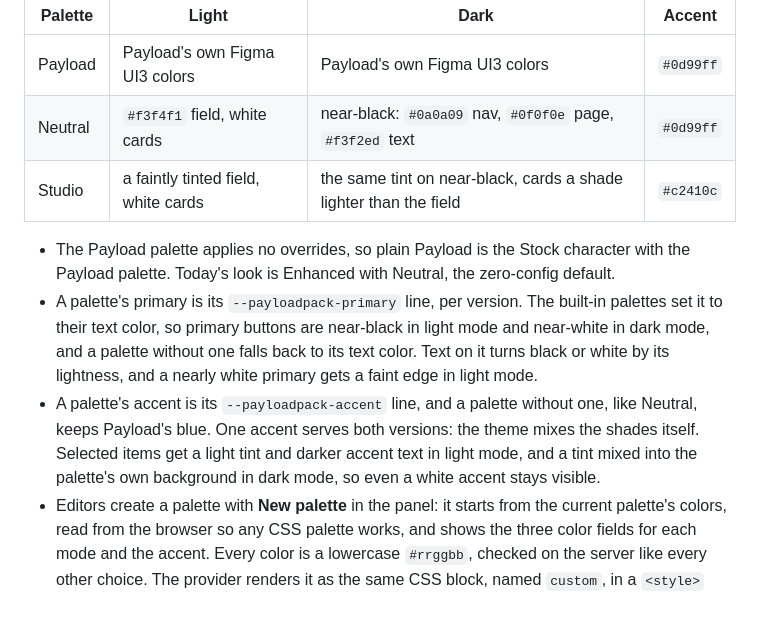
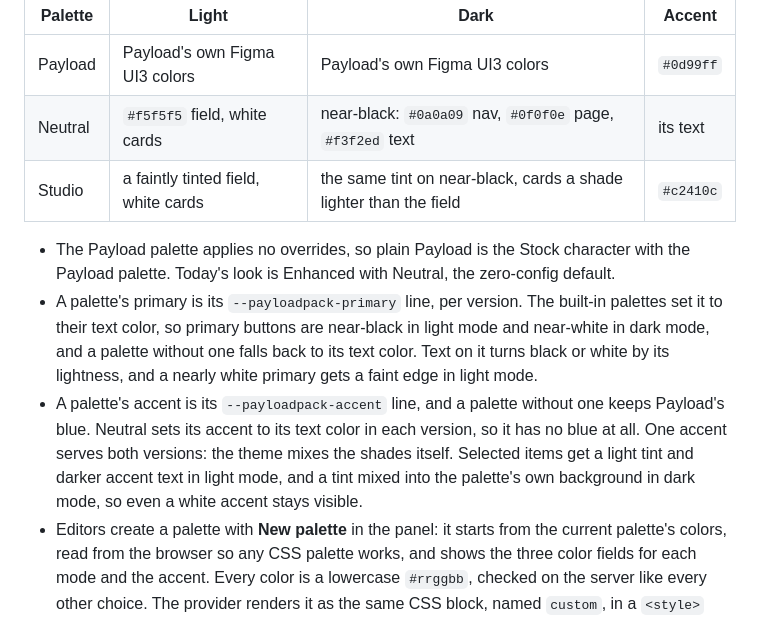
Before and after one commit to payloadpack/theme, a Markdown page: docs/appearance.md, the part around the change. Rendered like a GitHub page.

```diff
--- a/docs/appearance.md
+++ b/docs/appearance.md
@@ -79,12 +79,12 @@ A palette is CSS, the way Tailwind v4 defines design tokens: a block scoped to `
 | Palette | Light                               | Dark                                                              | Accent    |
 | ------- | ----------------------------------- | ----------------------------------------------------------------- | --------- |
 | Payload | Payload's own Figma UI3 colors      | Payload's own Figma UI3 colors                                    | `#0d99ff` |
-| Neutral | `#f3f4f1` field, white cards        | near-black: `#0a0a09` nav, `#0f0f0e` page, `#f3f2ed` text         | `#0d99ff` |
+| Neutral | `#f5f5f5` field, white cards        | near-black: `#0a0a09` nav, `#0f0f0e` page, `#f3f2ed` text         | its text  |
 | Studio  | a faintly tinted field, white cards | the same tint on near-black, cards a shade lighter than the field | `#c2410c` |
 
 - The Payload palette applies no overrides, so plain Payload is the Stock character with the Payload palette. Today's look is Enhanced with Neutral, the zero-config default.
 - A palette's primary is its `--payloadpack-primary` line, per version. The built-in palettes set it to their text color, so primary buttons are near-black in light mode and near-white in dark mode, and a palette without one falls back to its text color. Text on it turns black or white by its lightness, and a nearly white primary gets a faint edge in light mode.
-- A palette's accent is its `--payloadpack-accent` line, and a palette without one, like Neutral, keeps Payload's blue. One accent serves both versions: the theme mixes the shades itself. Selected items get a light tint and darker accent text in light mode, and a tint mixed into the palette's own background in dark mode, so even a white accent stays visible.
+- A palette's accent is its `--payloadpack-accent` line, and a palette without one keeps Payload's blue. Neutral sets its accent to its text color in each version, so it has no blue at all. One accent serves both versions: the theme mixes the shades itself. Selected items get a light tint and darker accent text in light mode, and a tint mixed into the palette's own background in dark mode, so even a white accent stays visible.
 - Editors create a palette with **New palette** in the panel: it starts from the current palette's colors, read from the browser so any CSS palette works, and shows the three color fields for each mode and the accent. Every color is a lowercase `#rrggbb`, checked on the server like every other choice. The provider renders it as the same CSS block, named `custom`, in a `<style>` element in the server HTML, and saves it into their setup, so Copy setup shares it with colleagues. Picking another palette keeps it in the setup; Reset drops it.
 - **Copy as CSS** copies an editor's palette as the CSS block the page renders. Planned: developers paste it into their admin stylesheet (Payload's `custom.scss`) under their own name and list that name in `themePlugin({ palettes: [...] })` to offer it to everyone.
 - The package ships no palette named after another company or product.
```
Also changed, not shown: README.md (+1 -1 lines), .github/assets/vertical-tabs-light.png, 2 other files.
